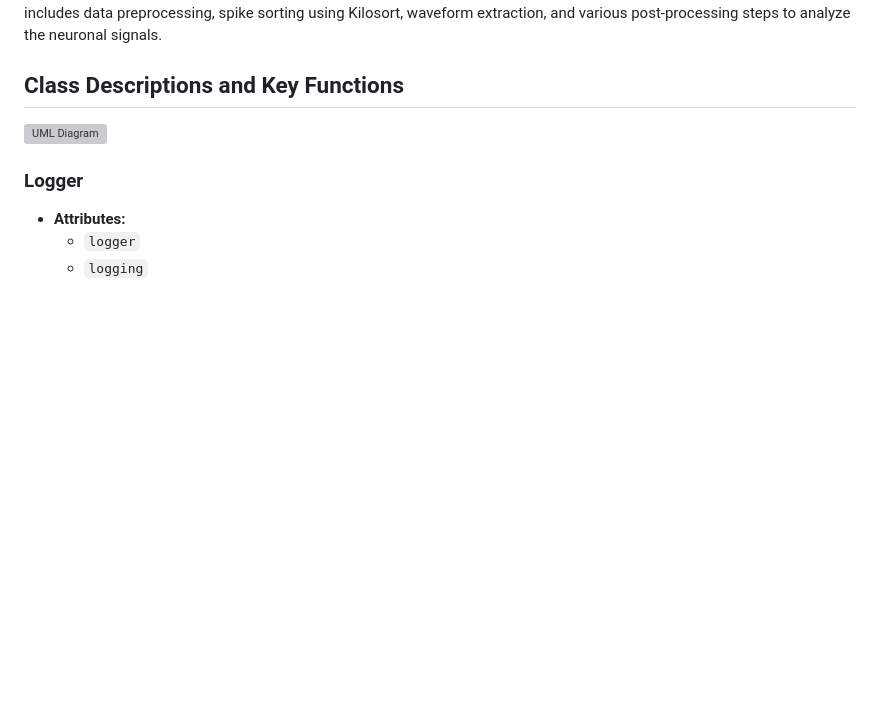
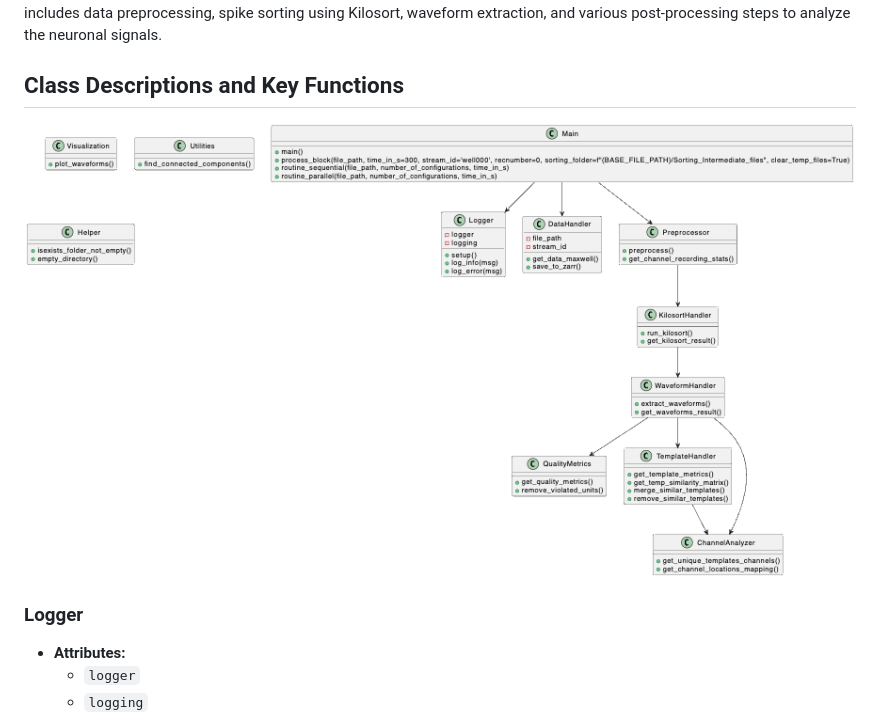
Before and after one commit to BenShalomLab/MEA-Analysis, a Markdown page: IPNAnalysis/README.md, the part around the change. GitHub-like rendering; blank space fills up the shorter version; grey boxes are pictures that could not be loaded.

```diff
--- a/IPNAnalysis/README.md
+++ b/IPNAnalysis/README.md
@@ -4,7 +4,7 @@ This script is designed to process neuronal data recorded from MEA (Microelectro
 
 ## Class Descriptions and Key Functions
 
-![UML Diagram](/mnt/disk15tb/rohan/MEA_Analysis/IPNAnalysis/image.png)
+![UML Diagram](image.png)
 
 ### Logger
 - **Attributes:**
```
